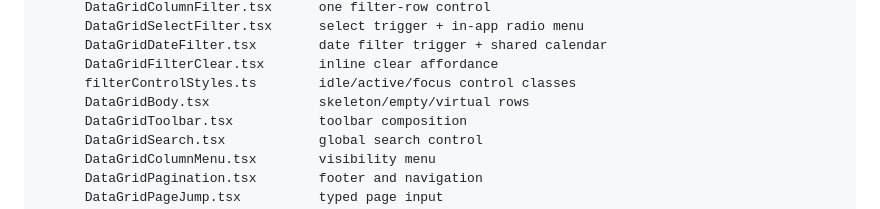
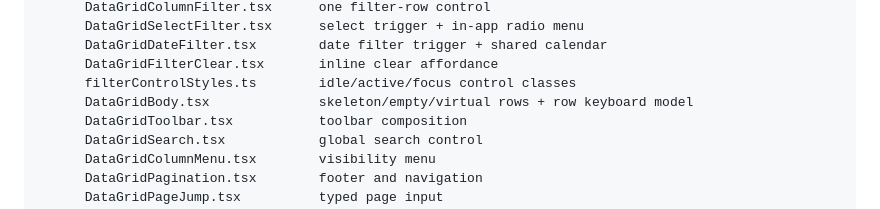
Before and after one commit to PaoloDiBello/event-console, a Markdown page: docs/architecture.md, the part around the change. GitHub-like rendering.

```diff
--- a/docs/architecture.md
+++ b/docs/architecture.md
@@ -118,7 +118,7 @@ src/
       DataGridDateFilter.tsx        date filter trigger + shared calendar
       DataGridFilterClear.tsx       inline clear affordance
       filterControlStyles.ts        idle/active/focus control classes
-      DataGridBody.tsx              skeleton/empty/virtual rows
+      DataGridBody.tsx              skeleton/empty/virtual rows + row keyboard model
       DataGridToolbar.tsx           toolbar composition
       DataGridSearch.tsx            global search control
       DataGridColumnMenu.tsx        visibility menu
```
Also changed, not shown: README.md (+11 -3 lines), docs/screenshots/form.png, docs/screenshots/grid.png, docs/screenshots/timeline.png, 11 other files.
